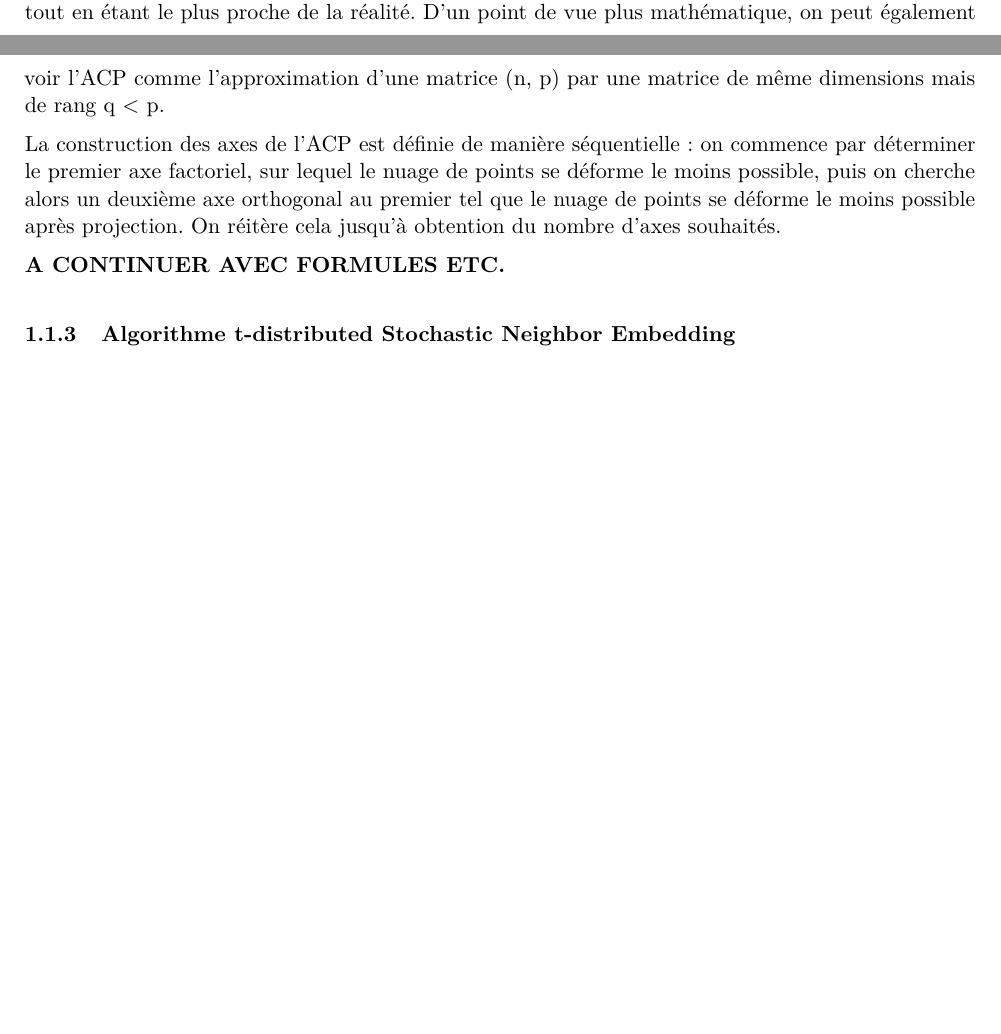
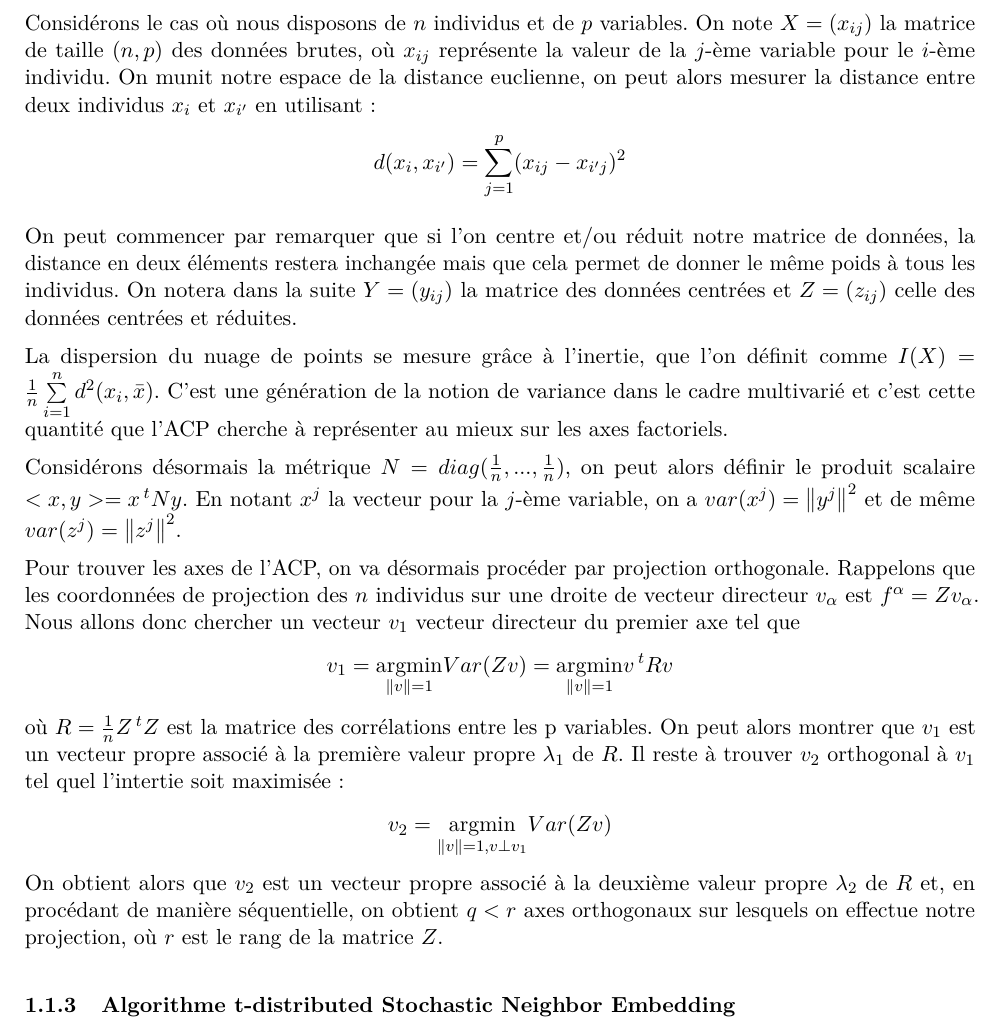
Before and after one commit to ARKEnsae/TweetEmbedding, an R Markdown document (Redaction/Rapport_Final/Brouillons/Romain/Parties_Romain.Rmd): two parts of pages 1 and 2 of 3 before the commit and part of page 2 of 3 after it, the two joined at a grey line, cut at the place of the change, the shorter picture padded with empty space. Rendered offline with R 4.5, knitr and Pandoc, then LaTeX, with nearby package versions.

Commit message:
Suite et fin rapport Romain

```diff
--- a/Redaction/Rapport_Final/Brouillons/Romain/Parties_Romain.Rmd
+++ b/Redaction/Rapport_Final/Brouillons/Romain/Parties_Romain.Rmd
@@ -47,20 +47,22 @@ library(reticulate)
 
 ### Similarité cosinus
 
-Afin de pouvoir évaluer le modèle, nous devons fixer un certain nombre critères sur lesquels s'appuyer. L'un des enjeux principaux est de pouvoir estimer la proximité entre deux mots. En effet, le modèle doit capter grâce dans les vecteurs ces notions de proximité entre mots. Il faut donc se fixer une distance afin de mesurer ce phénomène.
+Afin de pouvoir évaluer le modèle, nous devons fixer un certain nombre critères sur lesquels s'appuyer.
+L'un des enjeux principaux est de pouvoir estimer la proximité entre deux mots.
+En effet, le modèle doit capter grâce dans les vecteurs ces notions de proximité entre mots.
+Il faut donc se fixer une distance afin de mesurer ce phénomène.
 
 Il existe différents types de distances que nous pouvons classiquement utiliser pour mesurer la proximité entre deux vecteurs, parmi elles :
 \begin{itemize}
 \item la distance euclidienne $ d(\vec{u},\vec{v}) = \left\| \vec{u} - \vec{v}  \right\|_2$ ;
-\item la distance de Manhattan $ d(\vec{u},\vec{v}) = |x_{\vec{u}} - x_{\vec{v}} | + |y_{\vec{u}} - y_{\vec{v}} |$;
-\item la similarité cosinus $ d(\vec{u}, \vec{v}) = \frac{\vec{u}.\vec{v}}{\left\| \vec{u} \right\|_2  \left\| \vec{v} \right\|_2 }$.
+\item la distance de Manhattan $ d(\vec{u},\vec{v}) = |x_{\vec{u}} - x_{\vec{v}} | + |y_{\vec{u}} - y_{\vec{v}} |$ ;
+\item la similarité cosinus $ d(\vec{u}, \vec{v}) = \frac{\vec{u}.\vec{v}}{\left\| \vec{u} \right\|_2  \left\| \vec{v} \right\|_2 }$ .
 \end{itemize}
 
-Chacune de ces distances possèdent des propriétés intéressantes mais l'utilisation d'une d'entre elles en particulier dépend du problème sur lequel on est en train de travailler. Dans le cadre de *Word2Vec*, nous préférerons ici la similarité cosinus car elle s'intéresse plutôt à l'angle formé entre deux vecteurs, tandis que les distances euclidiennes et de Manhattan s'intéressent aux valeurs du vecteur directement, or l'angle est un paramètre plus robuste dans notre cas.
+Chacune de ces distances possèdent des propriétés intéressantes mais l'utilisation d'une d'entre elles en particulier dépend du problème sur lequel on est en train de travailler.
+Dans le cadre de *Word2Vec*, nous préférerons ici la similarité cosinus car elle s'intéresse plutôt à l'angle formé entre deux vecteurs, tandis que les distances euclidiennes et de Manhattan s'intéressent aux valeurs du vecteur directement, or l'angle est un paramètre plus robuste dans notre cas.
 
 Nous pouvons donc interpréter ici la similarité cosinus comme une mesure de l'angle formé entre deux vecteurs représentant deux mots différents. Aussi, une similarité proche de +1 signifiera que les mots sont très proches, une valeur proche de -1 que les mots sont corrélés négativement et une valeur proche de 0 une quasi-indépendance.
 
 ### Analyse en Composantes Principales
 
-Une fois que le modèle *Word2Vec* est entraîné, nous obtenons des *word-embeddings* pour chacun de nos mots, représentés par des vecteurs de dimension pouvant être 20, 50 ou même 100. Dès lors, il est très compliqué d'avoir un outil de visualisation permettant de repérer les mots qui semblent proches. Pour parer à cela, nous pouvons alors utiliser une analyse en composantes principales. L'objectif premier de cette analyse est d'arriver à projeter un nuage de points sur un espace de dimension inférieure, tout en étant le plus proche de la réalité. D’un point de vue plus mathématique, on peut également voir l’ACP comme  l’approximation d’une matrice (n, p) par une matrice de même dimensions mais de rang
-q < p.
@@ -67,24 +72,48 @@ q < p.
 
-La construction des axes de l'ACP est définie de manière séquentielle : on commence par déterminer le premier axe factoriel, sur lequel le nuage de points se déforme le moins possible, puis on cherche alors un deuxième axe orthogonal au premier tel que le nuage de points se déforme le moins possible après projection. On réitère cela jusqu'à obtention du nombre d'axes souhaités.
+Considérons le cas où nous disposons de $n$ individus et de $p$ variables.
+On note $X = (x_{ij})$ la matrice de taille $(n,p)$ des données brutes, où $x_{ij}$ représente la valeur de la $j$-ème variable pour le $i$-ème individu. On munit notre espace de la distance euclienne, on peut alors mesurer la distance entre deux individus $x_i$ et $x_{i'}$ en utilisant :
+$$d(x_i,x_{i'}) = \sum \limits_{j=1}^p (x_{ij} - x_{i'j})^2 $$
+
+On peut commencer par remarquer que si l'on centre et/ou réduit notre matrice de données, la distance en deux éléments restera inchangée mais que cela permet de donner le même poids à tous les individus.
+On notera dans la suite $Y = (y_{ij})$ la matrice des données centrées et $Z = (z_{ij})$ celle des données centrées et réduites.
 
 
-**A CONTINUER AVEC FORMULES ETC.**
+La dispersion du nuage de points se mesure grâce à l'inertie, que l'on définit comme $I(X) = \frac{1}{n} \sum \limits_{i = 1}^n d^2(x_i,\bar{x})$.
+C'est une génération de la notion de variance dans le cadre multivarié et c'est cette quantité que l'ACP cherche à représenter au mieux sur les axes factoriels.
+
+
+Considérons désormais la métrique $N = diag(\frac{1}{n},...,\frac{1}{n})$, on peut alors définir le produit scalaire $<x,y> = x\,^t N y$.
+En notant $x^j$ la vecteur pour la $j$-ème variable, on a $var(x^j) = \left\| y^j  \right\|^2$ et de même $var(z^j) = \left\| z^j  \right\|^2$.
+
+Pour trouver les axes de l'ACP, on va désormais procéder par projection orthogonale. Rappelons que les coordonnées de projection des $n$ individus sur une droite de vecteur directeur $v_\alpha$ est $f^\alpha = Zv_\alpha$.
+Nous allons donc chercher un vecteur $v_1$ vecteur directeur du premier axe tel que $$v_1 =\underset{ \left\| v  \right\| = 1}{\mathrm{argmin}} Var(Zv) =\underset{ \left\| v  \right\| = 1}{\mathrm{argmin}} v\,^t R v $$ où $R = \frac{1}{n} Z\,^t Z$ est la matrice des corrélations entre les p variables.
+On peut alors montrer que $v_1$ est un vecteur propre associé à la première valeur propre $\lambda_1$ de $R$.
+Il reste à trouver $v_2$ orthogonal à $v_1$ tel quel l'intertie soit maximisée :
+$$v_2 =\underset{ \left\| v  \right\| = 1, v \perp v_1}{\mathrm{argmin}} Var(Zv) $$
+On obtient alors que $v_2$ est un vecteur propre associé à la deuxième valeur propre $\lambda_2$ de $R$ et, en procédant de manière séquentielle, on obtient $q < r$ axes orthogonaux sur lesquels on effectue notre projection, où $r$ est le rang de la matrice $Z$.
+
 
 ### Algorithme t-distributed Stochastic Neighbor Embedding
 
-Bien que l'ACP soit une première manière de résumer l'information contenue dans nos vecteurs, elle présente des limites, notamment dans les vecteurs aux trop grandes dimensions, pour lesquels l'inertie des premiers axes de l'ACP peut se révéler faible. Pour combler ces lacunes, un autre algorithme peut être utilisé, celui dit du t-distributed Stochastic Neighbor Embedding. Contraitement à l'ACP, cet algorithme est stochastique et favorise l’apparition de groupes de mots proches. L'idée reste cependant la même, c'est-à-dire pouvoir représenter dans un espace l'ensemble de notre nuage de points de manière à repérer les mots proches.
+Bien que l'ACP soit une première manière de résumer l'information contenue dans nos vecteurs, elle présente des limites, notamment dans les vecteurs aux trop grandes dimensions, pour lesquels l'inertie des premiers axes de l'ACP peut se révéler faible.
+Pour combler ces lacunes, un autre algorithme peut être utilisé, celui dit du t-distributed Stochastic Neighbor Embedding.
+Contraitement à l'ACP, cet algorithme est stochastique et favorise l’apparition de groupes de mots proches.
+L'idée reste cependant la même, c'est-à-dire pouvoir représenter dans un espace l'ensemble de notre nuage de points de manière à repérer les mots proches.
 
 L'algorithme commence par transformer les distances euclidiennes entre nos vecteurs $(X_1,...,X_n)$ en probabilités conditionnelles qui représenteront également les similarités entre nos vecteurs. Pour cela, on note :
 
 $$ p_{j|i} = \frac{\exp{-\frac{\left\| \vec{X_i} - \vec{X_j}  \right\|^2}{2\sigma_i^2}}}{\sum_{k \neq i}{\exp{-\frac{\left\| \vec{X_i} - \vec{X_k}  \right\|^2}{2\sigma_i^2}}}}$$
 
-La similarité entre les points $X_i$ et $X_j$ est alors la probabilité conditionnelle que $X_i$ choisirait $X_j$ comme voisin si ces derniers étaient choisis selon une loi gaussienne centrée en $X_i$. Ici, $\sigma_i$ est la variance de cette gaussienne centrée en $X_i$, calculer de manière itérative de sorte à maximiser la perplexité du modèle (mesure du modèle de probabilités).
+La similarité entre les points $X_i$ et $X_j$ est alors la probabilité conditionnelle que $X_i$ choisirait $X_j$ comme voisin si ces derniers étaient choisis selon une loi gaussienne centrée en $X_i$.
+Ici, $\sigma_i$ est la variance de cette gaussienne centrée en $X_i$, calculer de manière itérative de sorte à maximiser la perplexité du modèle (mesure du modèle de probabilités).
 
-Dans une seconde étape, il faut réaliser les mêmes calculs mais dans l'espace de projection, où nous aurons nos points $(Y_1,..., Y_n)$. Cependant, puisqu'en dimension réduite, la gaussienne à tendance à concentrer les points, l'algorithme propose d'utilise une distribution de *Student*, d'où le nom de l'algorithme, et ainsi de calculer :
+Dans une seconde étape, il faut réaliser les mêmes calculs mais dans l'espace de projection, où nous aurons nos points $(Y_1,..., Y_n)$.
+Cependant, puisqu'en dimension réduite, la gaussienne à tendance à concentrer les points, l'algorithme propose d'utilise une distribution de *Student*, d'où le nom de l'algorithme, et ainsi de calculer :
 
 $$ q_{j|i} = \frac{(1+\left\| \vec{Y_i} - \vec{Y_j}  \right\|^2)^{-1}}{\sum_{k \neq i}{(1+\left\| \vec{Y_i} - \vec{Y_k}  \right\|^2)^{-1}}}$$
 
-Il ne reste plus désormais qu'à déterminer les vecteurs $(Y_1,...,Y_n)$ qui minimise l'écart entre les deux distributions de probabilité. Pour cela, l'algorithme se base sur la divergence de Kullback–Leibler entre les distributions P et Q :
+Il ne reste plus désormais qu'à déterminer les vecteurs $(Y_1,...,Y_n)$ qui minimise l'écart entre les deux distributions de probabilité.
+Pour cela, l'algorithme se base sur la divergence de Kullback–Leibler entre les distributions P et Q :
 
 $$KL(P,Q) = \sum_{i \neq j} { p_{ij} \log{\frac{p_{ij}}{q_{ij}}}}$$
 
```
Also changed, not shown: Redaction/Rapport_Final/Brouillons/Romain/Parties_Romain.tex, Redaction/Rapport_Final/Brouillons/Romain/Parties_Romain.Rmd (3 more changed lines), 1 other file.
